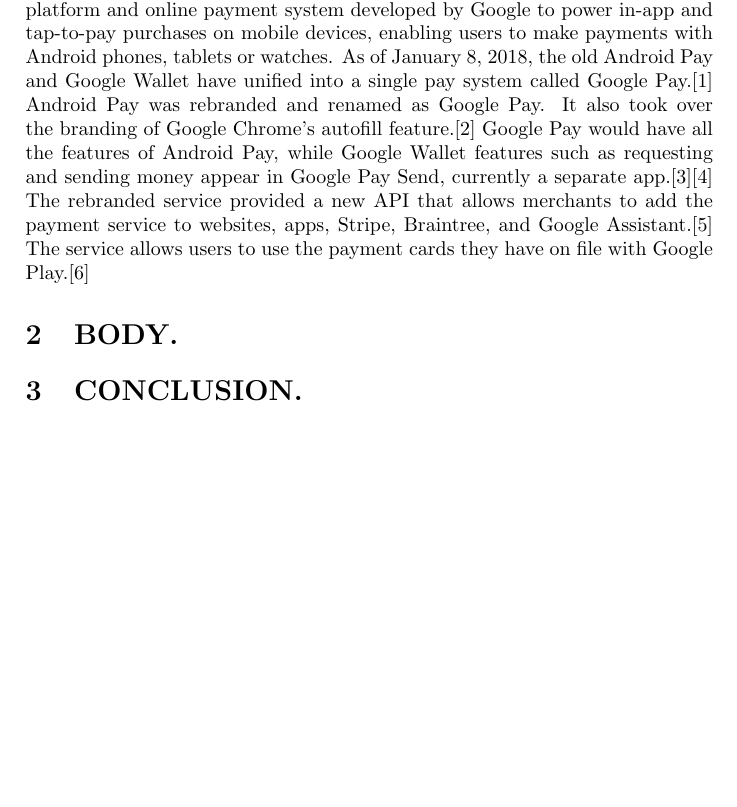
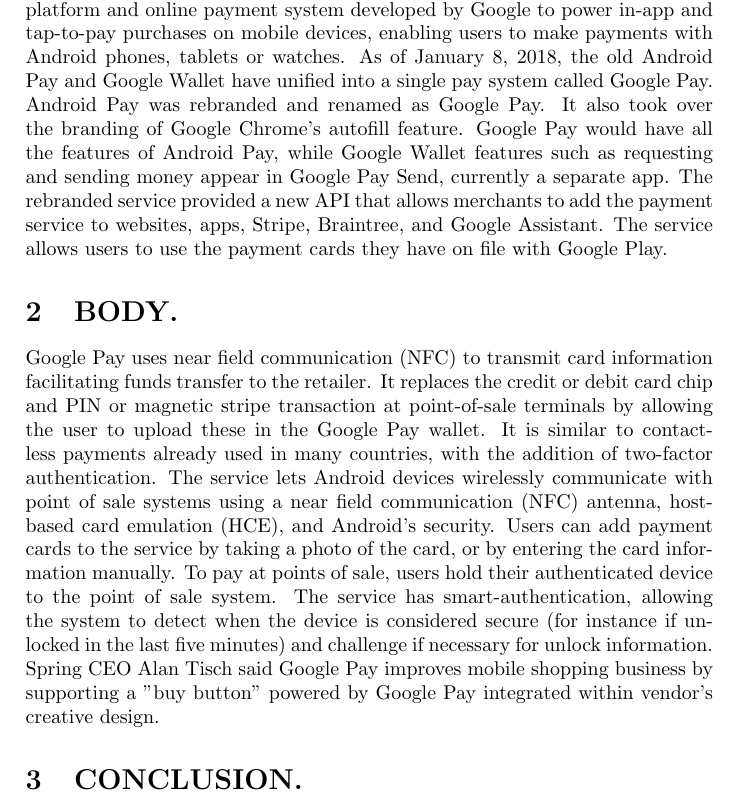
Before and after one commit to bamwireku/my-assignment4, a LaTeX document (PRISCA.tex): part of page 3 of 3, cut so that both start at the same text, the shorter picture padded with empty space. Compiled offline with pdfLaTeX.

Commit message:
Update PRISCA.tex

```diff
--- a/PRISCA.tex
+++ b/PRISCA.tex
@@ -30,12 +30,13 @@
 \newpage
 \pagenumbering{arabic}
 \section{introduction.}
-Google Pay (formerly Pay with Google and Android Pay) is a digital wallet platform and online payment system developed by Google to power in-app and tap-to-pay purchases on mobile devices, enabling users to make payments with Android phones, tablets or watches.
-As of January 8, 2018, the old Android Pay and Google Wallet have unified into a single pay system called Google Pay.[1] Android Pay was rebranded and renamed as Google Pay. It also took over the branding of Google Chrome's autofill feature.[2] Google Pay would have all the features of Android Pay, while Google Wallet features such as requesting and sending money appear in Google Pay Send, currently a separate app.[3][4]
-The rebranded service provided a new API that allows merchants to add the payment service to websites, apps, Stripe, Braintree, and Google Assistant.[5] The service allows users to use the payment cards they have on file with Google Play.[6]
+Google Pay (formerly Pay with Google and Android Pay) is a digital wallet platform and online payment system developed by Google to power in-app and tap-to-pay purchases on mobile devices, enabling users to make payments with Android phones, tablets or watches. As of January 8, 2018, the old Android Pay and Google Wallet have unified into a single pay system called Google Pay. Android Pay was rebranded and renamed as Google Pay. It also took over the branding of Google Chrome's autofill feature. Google Pay would have all the features of Android Pay, while Google Wallet features such as requesting and sending money appear in Google Pay Send, currently a separate app.
+The rebranded service provided a new API that allows merchants to add the payment service to websites, apps, Stripe, Braintree, and Google Assistant. The service allows users to use the payment cards they have on file with Google Play.
 
 
 \section{BODY.}
+Google Pay uses near field communication (NFC) to transmit card information facilitating funds transfer to the retailer. It replaces the credit or debit card chip and PIN or magnetic stripe transaction at point-of-sale terminals by allowing the user to upload these in the Google Pay wallet. It is similar to contactless payments already used in many countries, with the addition of two-factor authentication. The service lets Android devices wirelessly communicate with point of sale systems using a near field communication (NFC) antenna, host-based card emulation (HCE), and Android's security.
+Users can add payment cards to the service by taking a photo of the card, or by entering the card information manually. To pay at points of sale, users hold their authenticated device to the point of sale system. The service has smart-authentication, allowing the system to detect when the device is considered secure (for instance if unlocked in the last five minutes) and challenge if necessary for unlock information. Spring CEO Alan Tisch said Google Pay improves mobile shopping business by supporting a "buy button" powered by Google Pay integrated within vendor's creative design.
 
 \section{CONCLUSION.}
 
```
